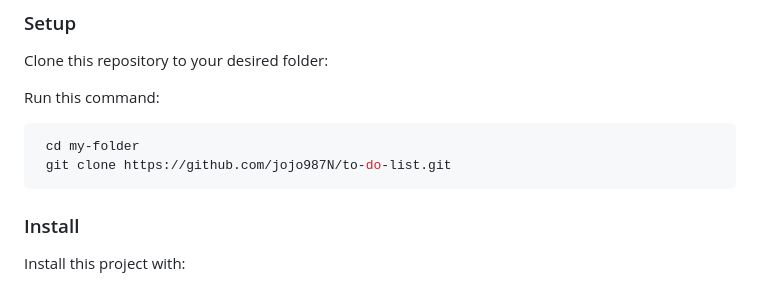
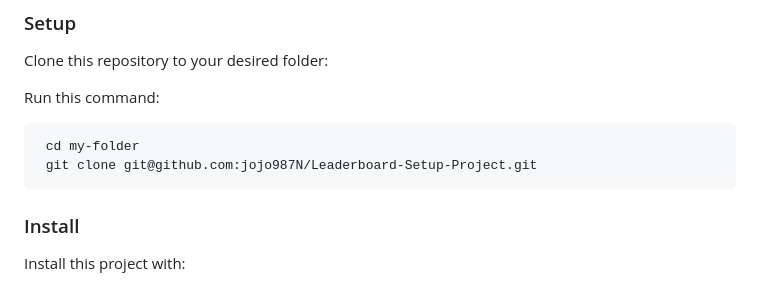
Before and after one commit to jojo987N/Leaderboard-Setup-Project, a Markdown page: README.md, the part around the change. Rendered like a GitHub page.

````diff
--- a/README.md
+++ b/README.md
@@ -81,7 +81,7 @@ Run this command:
 
 ```sh
  cd my-folder
- git clone https://github.com/jojo987N/to-do-list.git
+ git clone git@github.com:jojo987N/Leaderboard-Setup-Project.git
 ```
 ### Install
 
````
